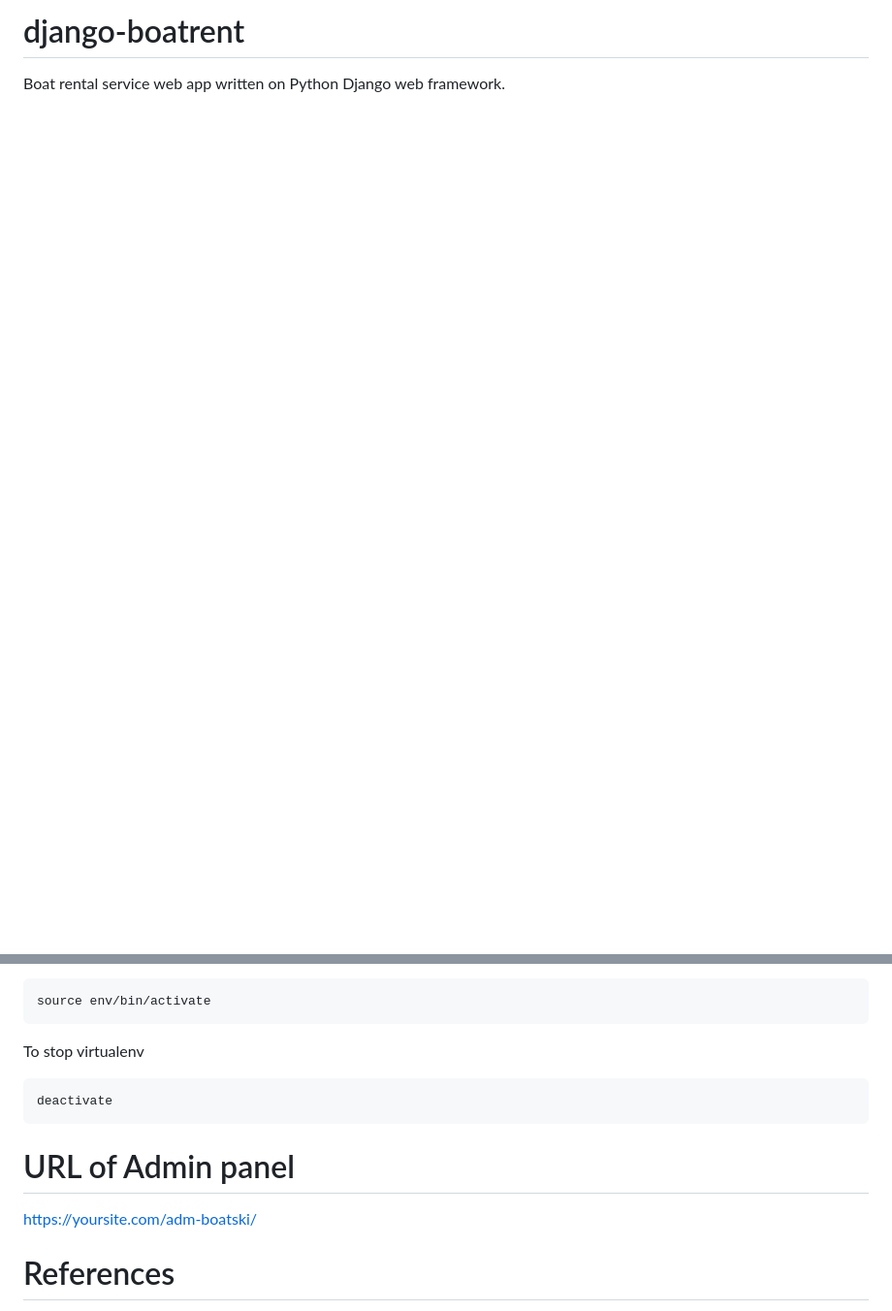
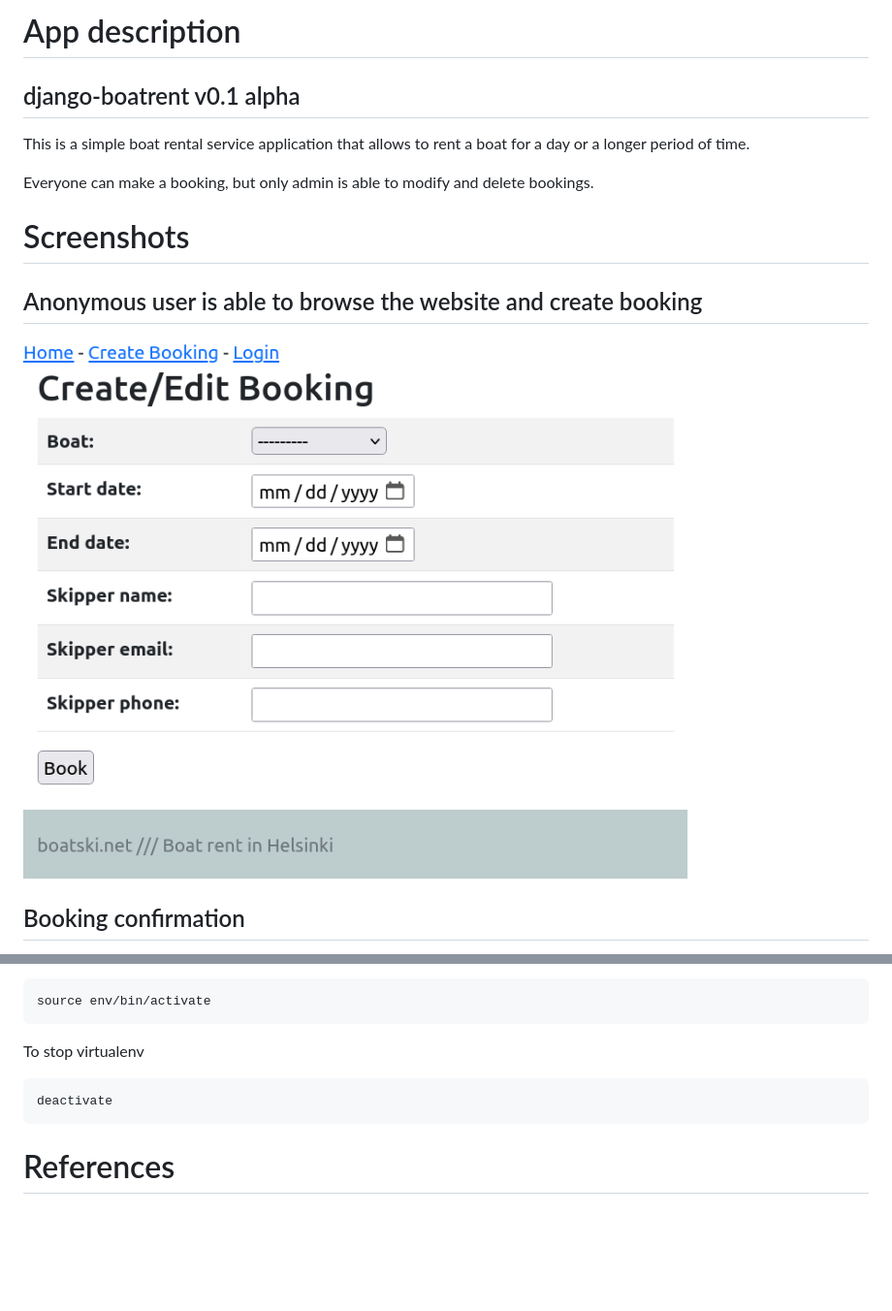
Before and after one commit to evgeni-semenov/django-boatrent, a Markdown page: README.md, 2 parts joined by grey strips. Shown: that part at 97% size. Rendered like a GitHub page; pictures changed too: 1.png (added); blank space fills up the shorter version.

```diff
--- a/README.md
+++ b/README.md
@@ -1,3 +1,16 @@
-# django-boatrent
+# App description
 
-Boat rental service web app written on Python Django web framework.
+## django-boatrent v0.1 alpha
+
+This is a simple boat rental service application that allows to rent a boat for a day or a longer period of time.
+
+Everyone can make a booking, but only admin is able to modify and delete bookings.
+
+# Screenshots
+
+## Anonymous user is able to browse the website and create booking
+
+![Create new order](1.png "Create new order")
+
+## Booking confirmation
+
@@ -20,9 +64,5 @@ To stop virtualenv
 
 	deactivate
 
-# URL of Admin panel
-
-https://yoursite.com/adm-boatski/
-
 # References
 https://terokarvinen.com/2023/django-cheatsheet/
```
Also changed, not shown: other parts of README.md (+31 -0 lines), 2.png (added), 3.png (added), 4.png (added), 5.png (added), 6.png (added), 10 other files.
